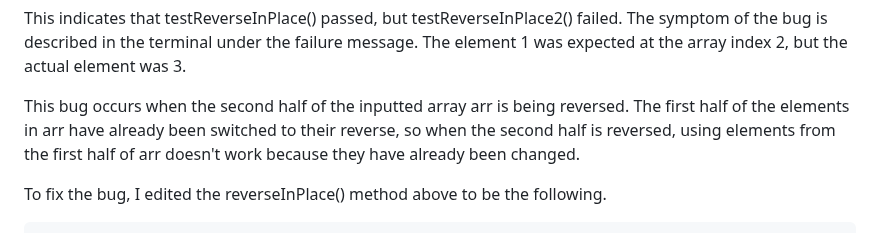
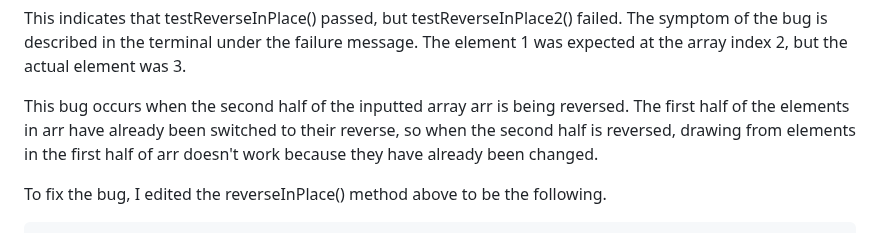
Before and after one commit to ejnguyen1/cse15L-lab-report, a Markdown page: lab-report2.md, the part around the change. Rendered like a GitHub page.

````diff
--- a/lab-report2.md
+++ b/lab-report2.md
@@ -61,7 +61,7 @@ When both tests are run, the terminal displays the following.
 
 This indicates that testReverseInPlace() passed, but testReverseInPlace2() failed. The symptom of the bug is described in the terminal under the failure message. The element 1 was expected at the array index 2, but the actual element was 3.
 
-This bug occurs when the second half of the inputted array arr is being reversed. The first half of the elements in arr have already been switched to their reverse, so when the second half is reversed, using elements from the first half of arr doesn't work because they have already been changed.
+This bug occurs when the second half of the inputted array arr is being reversed. The first half of the elements in arr have already been switched to their reverse, so when the second half is reversed, drawing from elements in the first half of arr doesn't work because they have already been changed.
 
 To fix the bug, I edited the reverseInPlace() method above to be the following.
 ```
````
